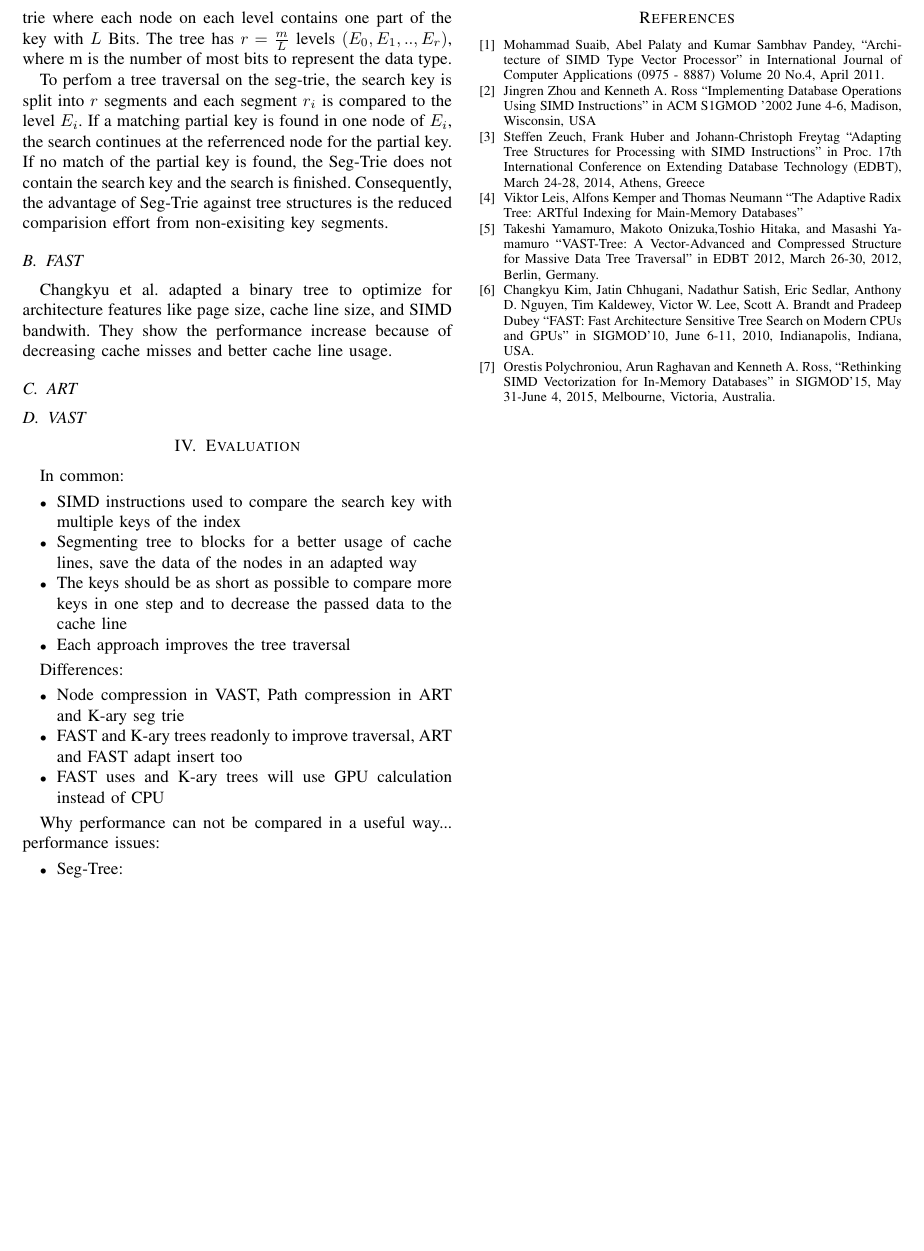
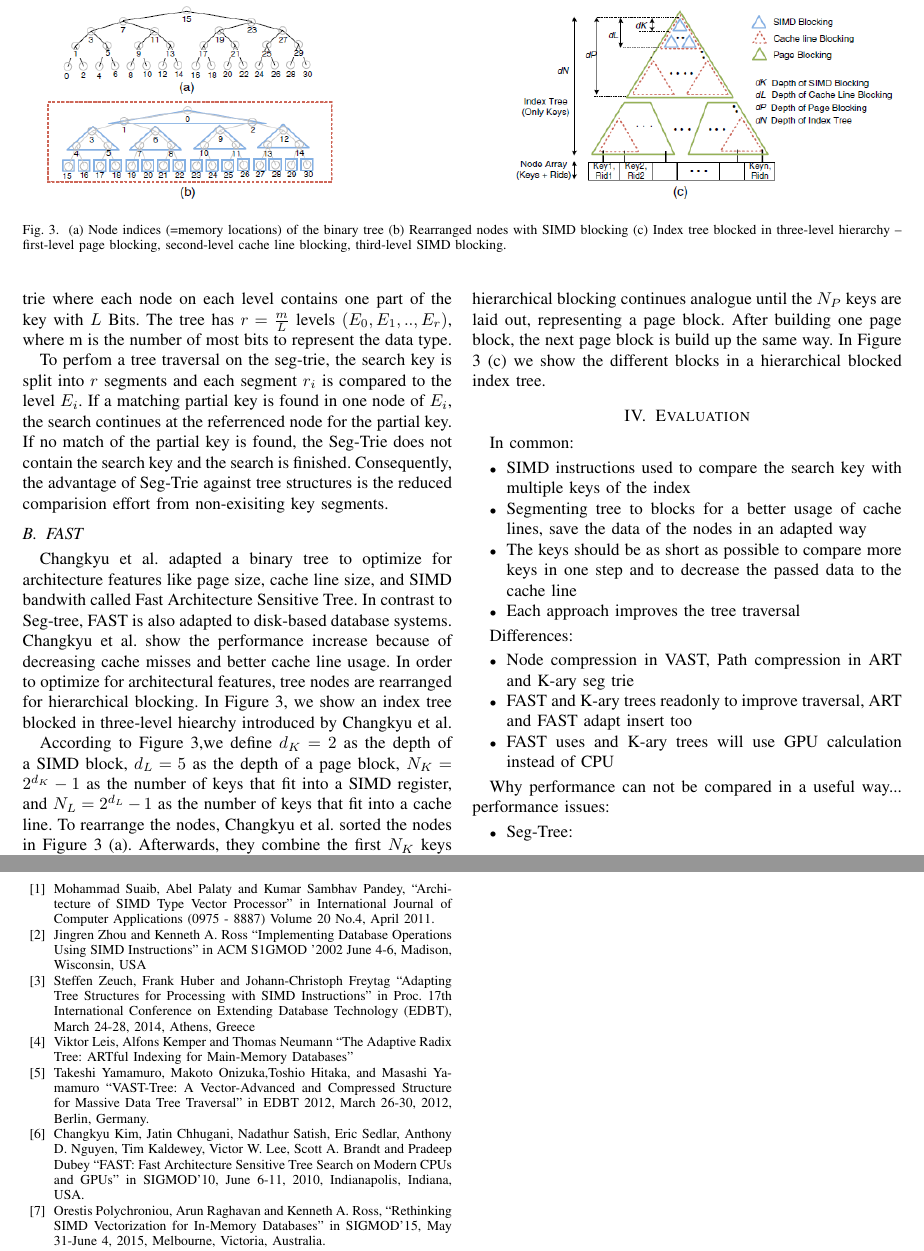
Before and after one commit to martenwallewein/SIMD_Acceleration_for_Index_Structures, a LaTeX paper (SIMD_Acceleration_for_Index_Structures .tex): part of page 3 of 3 before the commit and two parts of pages 3 and 4 of 4 after it, the two joined at a grey line, cut at the place of the change, the shorter picture padded with empty space. Compiled offline with pdfLaTeX.

Commit message:
started FAST part

```diff
--- a/SIMD_Acceleration_for_Index_Structures .tex
+++ b/SIMD_Acceleration_for_Index_Structures .tex
@@ -113,9 +113,16 @@ As mentioned before, each segment of the Seg-Tree is a k-ary search tree. To per
 % Performance increase
 The performance of Seg-Tree depends on k-ary search. The smaller a key the more keys are compared parallel. According to the relevance of 32 and 64-bit data types in modern systems, the k-ary search performance increases only by the factor of four for 32-bit types and two for 64-bit types.
 
+\begin{figure*}
+	\includegraphics[width=1.0\textwidth]{figure_3.png}
+	\caption{(a) Node indices (=memory locations) of the binary tree (b) Rearranged nodes with SIMD blocking (c) Index tree blocked in three-level
+		hierarchy – first-level page blocking, second-level cache line blocking, third-level SIMD blocking.}
+	\label{fig}
+\end{figure*}
+
 % Addional adaption: Seg-trie
 %TODO: Each Node is also k-ary search tree
-Zeuch et al. also show the k-ary search on an adapted prefix tree \emph{(trie for short)} called Seg-Trie. A trie is a search tree where each node stores a part of the key. Each node is again designed as a k-ary search tree. TODO: Useful? Complete keys are stored in leave nodes or are build by concatenating partial keys from the root node to a leave node. This approach benefits of the separation of the keys in different levels of the tree. Consequently, the compare keys are smaller and more keys can be compared parallel. The Seg-Trie$_L$ is defined as a balanced trie where each node on each level contains one part of the key with $L$ Bits. The tree has $r = \frac{m}{L}$ levels $(E_0, E_1, .., E_r)$, where m is the number of most bits to represent the data type.
+Zeuch et al. also show the k-ary search on an adapted prefix tree \emph{(trie for short)} called Seg-Trie. A trie is a search tree where each node stores a part of the key. Each node is again designed as a k-ary search tree. Complete keys are stored in leave nodes or are build by concatenating partial keys from the root node to a leave node. This approach benefits of the separation of the keys in different levels of the tree. Consequently, the compare keys are smaller and more keys can be compared parallel. The Seg-Trie$_L$ is defined as a balanced trie where each node on each level contains one part of the key with $L$ Bits. The tree has $r = \frac{m}{L}$ levels $(E_0, E_1, .., E_r)$, where m is the number of most bits to represent the data type.
 
 % K-ary search on Seg-Trie
 To perfom a tree traversal on the seg-trie, the search key is split into $r$ segments and each segment $r_i$ is compared to the level $E_i$. If a matching partial key is found in one node of $E_i$, the search continues at the referrenced node for the partial key. If no match of the partial key is found, the Seg-Trie does not contain the search key and the search is finished. Consequently, the advantage of Seg-Trie against tree structures is the reduced comparision effort from non-exisiting key segments.
@@ -123,10 +130,12 @@ To perfom a tree traversal on the seg-trie, the search key is split into $r$ seg
 % Performance increase of Seg-Trie
 
 \subsection{FAST}\label{SCM}
-Changkyu et al. adapted a binary tree to optimize for architecture features like page size, cache line size, and SIMD bandwith. They show the performance increase because of decreasing cache misses and better cache line usage.
-\subsection{ART}\label{SCM}
+% Introduction of FAST
+Changkyu et al. adapted a binary tree to optimize for architecture features like page size, cache line size, and SIMD bandwith called Fast Architecture Sensitive Tree. In contrast to Seg-tree, FAST is also adapted to disk-based database systems. Changkyu et al. show the performance increase because of decreasing cache misses and better cache line usage. In order to optimize for architectural features, tree nodes are rearranged for hierarchical blocking. In Figure 3, we show an index tree blocked in three-level hiearchy introduced by Changkyu et al.
 
-\subsection{VAST}\label{SCM}
+% How hierarchical blocking is achieved
+According to Figure 3,we define $d_K=2$ as the depth of a SIMD block, $d_L=5$ as the depth of a page block, $N_K=2^{d_K} -1$ as the number of keys that fit into a SIMD register, and $N_L = 2^{d_L} - 1$ as the number of keys that fit into a cache line. To rearrange the nodes, Changkyu et al. sorted the nodes in Figure 3 (a). Afterwards, they combine the first $N_K$ keys and laid them out in breadh-first fashion (the first key as root, the next $N_K - 1$ keys as children on depth 2). These first $N_K$ represent a SIMD block. They continue to lay out the next keys in same fashion, building the SIMD blocks with root keys 3,6,9, and 12 in Figure 3 (b).This
+process continues for all sub-trees that are completely within the first $d_L$ levels from the root. If a sub-tree does not completely fit in the first $d_L$ levels, the keys are laid out according to the appropriate number of levels $(d_L \% d_K)$ as shown in depth 4 in Figure 3 (b). The first $N_L$ keys represent a cache line block. We define $d_P=31$ as the depth of a page block, $N_P=2^{d_P} -1$ as the numberof keys that fit into a page. The procedure of hierarchical blocking continues analogue until the $N_P$ keys are laid out, representing a page block. After building one page block, the next page block is build up the same way. In Figure 3 (c) we show the different blocks in a hierarchical blocked index tree.
 
 \section{Evaluation}
 In common:
```
Also changed, not shown: SIMD_Acceleration_for_Index_Structures .pdf, figure_3.png (added).
